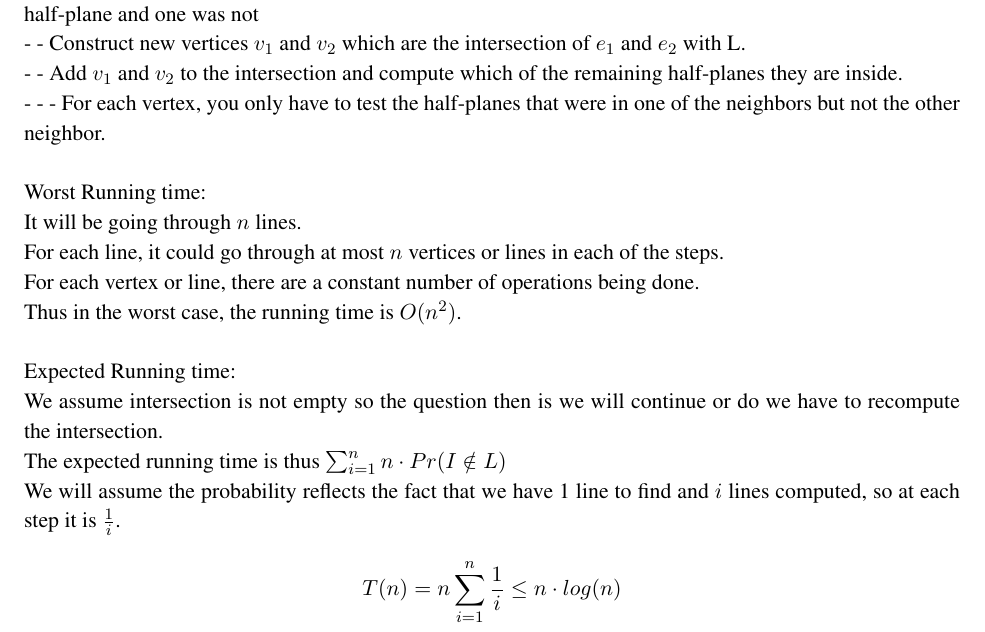
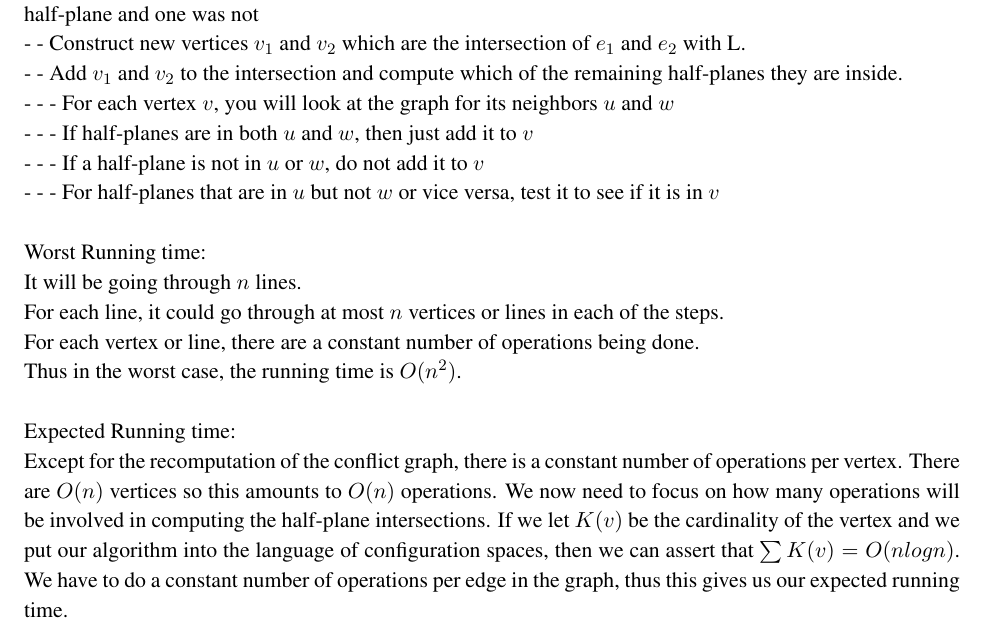
Before and after one commit to zackattacknyu/CS266_HW, a LaTeX problem sheet (Homework8/CS266_hw8.tex): part of page 4 of 4, cut so that both start at the same text. Compiled offline with pdfLaTeX.

Commit message:
almost finished problem 3

```diff
--- a/Homework8/CS266_hw8.tex
+++ b/Homework8/CS266_hw8.tex
@@ -102,7 +102,10 @@ For each remaining line L in random order:\\
 - - Find edges $e_1$ and $e_2$ whose vertices were consecutive in the intersection but where one vertex was in L's half-plane and one was not\\
 - - Construct new vertices $v_1$ and $v_2$ which are the intersection of $e_1$ and $e_2$ with L. \\
 - - Add $v_1$ and $v_2$ to the intersection and compute which of the remaining half-planes they are inside. \\
-- - - For each vertex, you only have to test the half-planes that were in one of the neighbors but not the other neighbor. \\
+- - - For each vertex $v$, you will look at the graph for its neighbors $u$ and $w$\\
+- - - If half-planes are in both $u$ and $w$, then just add it to $v$\\
+- - - If a half-plane is not in $u$ or $w$, do not add it to $v$\\
+- - - For half-planes that are in $u$ but not $w$ or vice versa, test it to see if it is in $v$\\
 \\
 Worst Running time:\\
 It will be going through $n$ lines. \\
@@ -111,11 +114,6 @@ For each vertex or line, there are a constant number of operations being done. \
 Thus in the worst case, the running time is $O(n^2)$. \\
 \\
 Expected Running time:\\
-We assume intersection is not empty so the question then is we will continue or do we have to recompute the intersection. \\
-The expected running time is thus $\sum_{i=1}^n n \cdot Pr(I \notin L)$\\
-We will assume the probability reflects the fact that we have 1 line to find and $i$ lines computed, so at each step it is $\frac{1}{i}$. \\
-\[
-T(n) = n \sum_{i=1}^n \frac{1}{i} \leq n \cdot log(n)
-\]
+Except for the recomputation of the conflict graph, there is a constant number of operations per vertex. There are $O(n)$ vertices so this amounts to $O(n)$ operations. We now need to focus on how many operations will be involved in computing the half-plane intersections. If we let $K(v)$ be the cardinality of the vertex and we put our algorithm into the language of configuration spaces, then we can assert that $\sum{K(v)} = O(n log n)$. We have to do a constant number of operations per edge in the graph, thus this gives us our expected running time.
 
 \end{document}
```
Also changed, not shown: Homework8/CS266_hw8.pdf.
